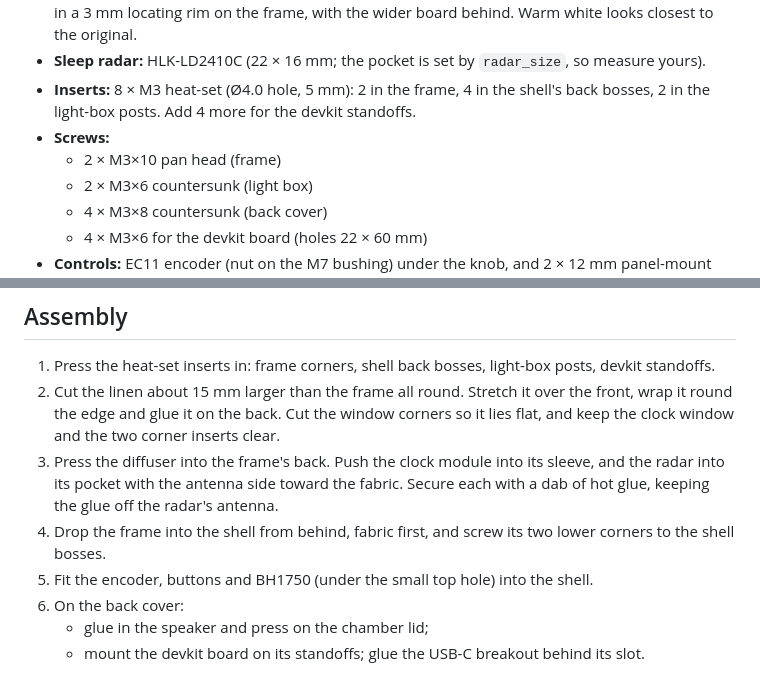
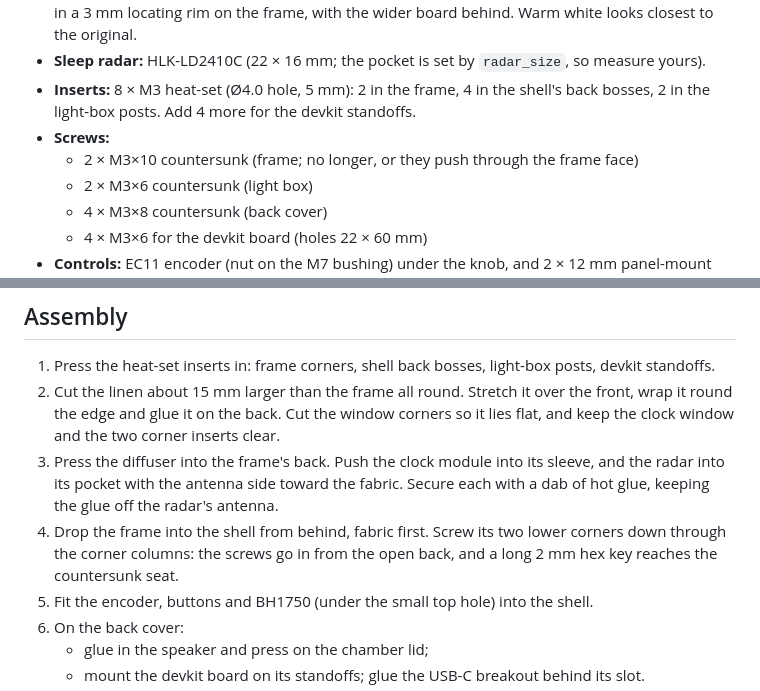
Before and after one commit to asherniedzwiedz-sys/Hatch-Alarm-Clock, a Markdown page: enclosure/ASSEMBLY.md, 2 parts joined by grey strips. GitHub-like rendering.

```diff
--- a/enclosure/ASSEMBLY.md
+++ b/enclosure/ASSEMBLY.md
@@ -70,7 +70,7 @@ Every part fits a 220 × 220 mm bed (largest footprint 184 × 140 mm).
 - **Sleep radar:** HLK-LD2410C (22 × 16 mm; the pocket is set by `radar_size`, so measure yours).
 - **Inserts:** 8 × M3 heat-set (Ø4.0 hole, 5 mm): 2 in the frame, 4 in the shell's back bosses, 2 in the light-box posts. Add 4 more for the devkit standoffs.
 - **Screws:**
-  - 2 × M3×10 pan head (frame)
+  - 2 × M3×10 countersunk (frame; no longer, or they push through the frame face)
   - 2 × M3×6 countersunk (light box)
   - 4 × M3×8 countersunk (back cover)
   - 4 × M3×6 for the devkit board (holes 22 × 60 mm)
@@ -85,7 +85,7 @@ Every part fits a 220 × 220 mm bed (largest footprint 184 × 140 mm).
 1. Press the heat-set inserts in: frame corners, shell back bosses, light-box posts, devkit standoffs.
 2. Cut the linen about 15 mm larger than the frame all round. Stretch it over the front, wrap it round the edge and glue it on the back. Cut the window corners so it lies flat, and keep the clock window and the two corner inserts clear.
 3. Press the diffuser into the frame's back. Push the clock module into its sleeve, and the radar into its pocket with the antenna side toward the fabric. Secure each with a dab of hot glue, keeping the glue off the radar's antenna.
-4. Drop the frame into the shell from behind, fabric first, and screw its two lower corners to the shell bosses.
+4. Drop the frame into the shell from behind, fabric first. Screw its two lower corners down through the corner columns: the screws go in from the open back, and a long 2 mm hex key reaches the countersunk seat.
 5. Fit the encoder, buttons and BH1750 (under the small top hole) into the shell.
 6. On the back cover:
    - glue in the speaker and press on the chamber lid;
```
Also changed, not shown: other parts of enclosure/ASSEMBLY.md (+4 -2 lines), enclosure/exploded.png, 9 other files.
